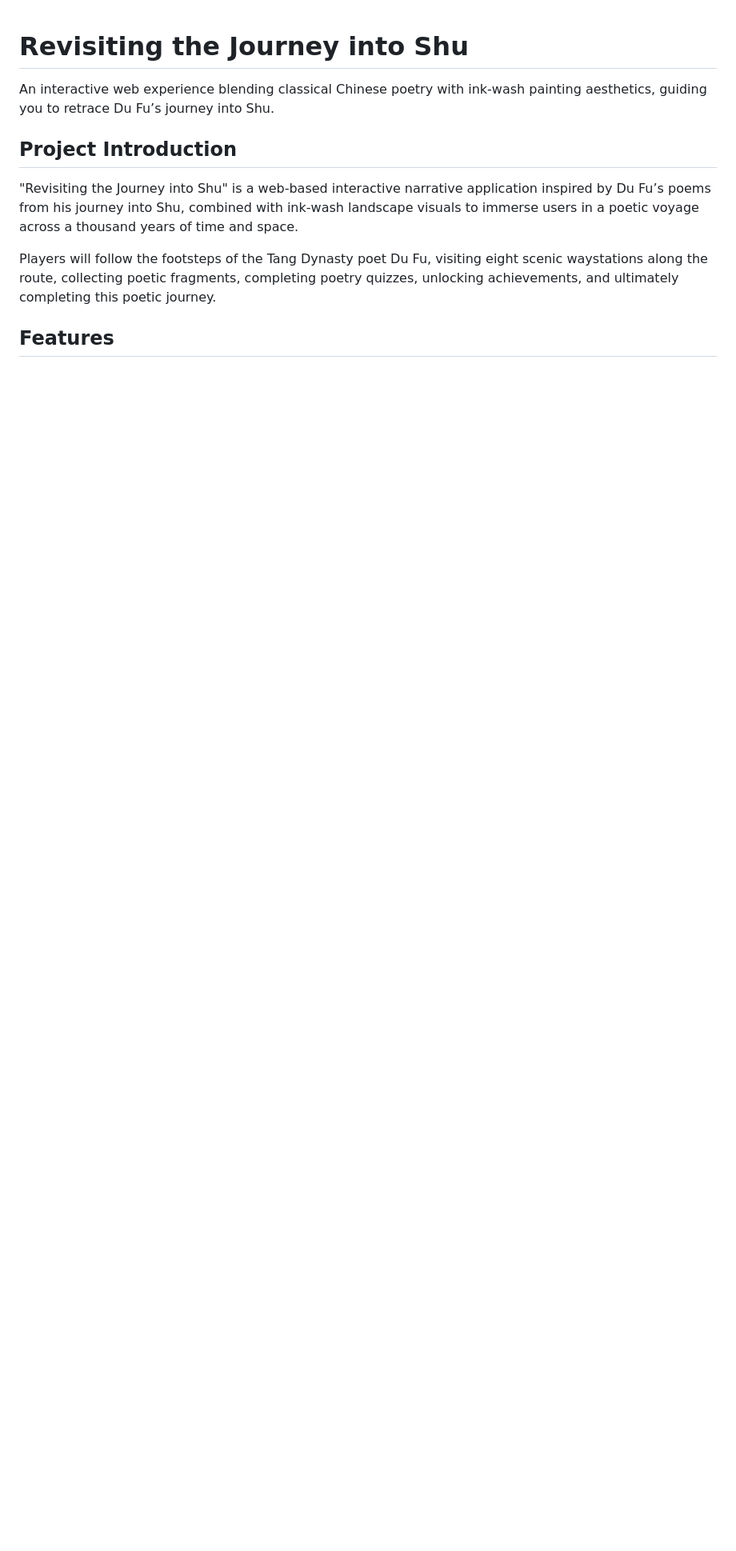
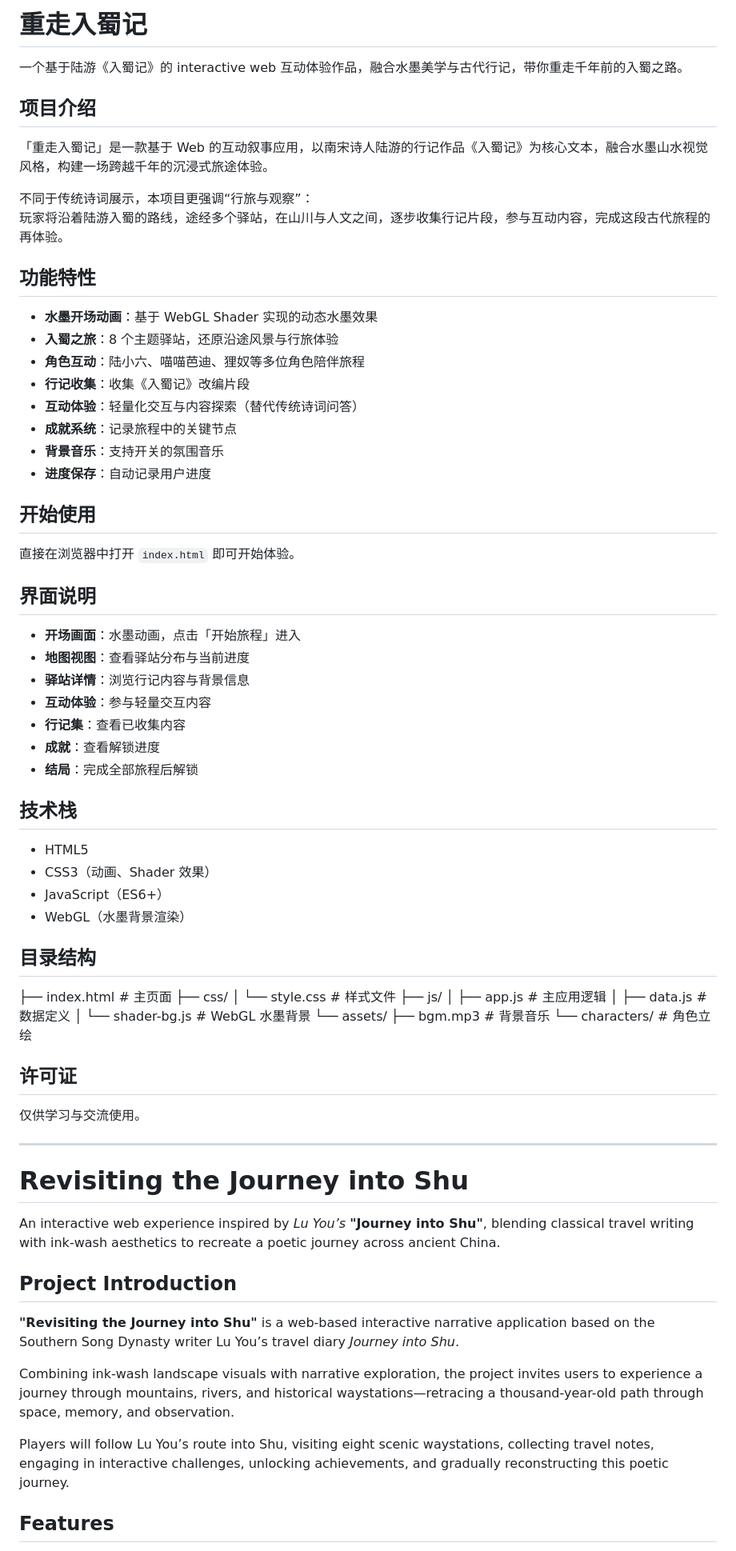
Before and after one commit to yogachancarpediem-sys/-chongzourushuji, a Markdown page: README.md, the part around one of its changes. Shown at 80% size. GitHub-like rendering; blank space fills up the shorter version.

```diff
--- a/README.md
+++ b/README.md
@@ -1,12 +1,75 @@
+# 重走入蜀记
+
+一个基于陆游《入蜀记》的 interactive web 互动体验作品，融合水墨美学与古代行记，带你重走千年前的入蜀之路。
+
+## 项目介绍
+
+「重走入蜀记」是一款基于 Web 的互动叙事应用，以南宋诗人陆游的行记作品《入蜀记》为核心文本，融合水墨山水视觉风格，构建一场跨越千年的沉浸式旅途体验。
+
+不同于传统诗词展示，本项目更强调“行旅与观察”：
+玩家将沿着陆游入蜀的路线，途经多个驿站，在山川与人文之间，逐步收集行记片段，参与互动内容，完成这段古代旅程的再体验。
+
+## 功能特性
+
+- **水墨开场动画**：基于 WebGL Shader 实现的动态水墨效果
+- **入蜀之旅**：8 个主题驿站，还原沿途风景与行旅体验
+- **角色互动**：陆小六、喵喵芭迪、狸奴等多位角色陪伴旅程
+- **行记收集**：收集《入蜀记》改编片段
+- **互动体验**：轻量化交互与内容探索（替代传统诗词问答）
+- **成就系统**：记录旅程中的关键节点
+- **背景音乐**：支持开关的氛围音乐
+- **进度保存**：自动记录用户进度
+
+## 开始使用
+
+直接在浏览器中打开 `index.html` 即可开始体验。
+
+## 界面说明
+
+- **开场画面**：水墨动画，点击「开始旅程」进入
+- **地图视图**：查看驿站分布与当前进度
+- **驿站详情**：浏览行记内容与背景信息
+- **互动体验**：参与轻量交互内容
+- **行记集**：查看已收集内容
+- **成就**：查看解锁进度
+- **结局**：完成全部旅程后解锁
+
+## 技术栈
+
+- HTML5
+- CSS3（动画、Shader 效果）
+- JavaScript（ES6+）
+- WebGL（水墨背景渲染）
+
+## 目录结构
+├── index.html # 主页面
+├── css/
+│ └── style.css # 样式文件
+├── js/
+│ ├── app.js # 主应用逻辑
+│ ├── data.js # 数据定义
+│ └── shader-bg.js # WebGL 水墨背景
+└── assets/
+├── bgm.mp3 # 背景音乐
+└── characters/ # 角色立绘
+
+## 许可证
+
+仅供学习与交流使用。
+
+---
+
 # Revisiting the Journey into Shu
 
-An interactive web experience blending classical Chinese poetry with ink-wash painting aesthetics, guiding you to retrace Du Fu’s journey into Shu.
+An interactive web experience inspired by *Lu You’s* **"Journey into Shu"**, blending classical travel writing with ink-wash aesthetics to recreate a poetic journey across ancient China.
 
 ## Project Introduction
 
-"Revisiting the Journey into Shu" is a web-based interactive narrative application inspired by Du Fu’s poems from his journey into Shu, combined with ink-wash landscape visuals to immerse users in a poetic voyage across a thousand years of time and space.
+**"Revisiting the Journey into Shu"** is a web-based interactive narrative application based on the Southern Song Dynasty writer Lu You’s travel diary *Journey into Shu*.
 
-Players will follow the footsteps of the Tang Dynasty poet Du Fu, visiting eight scenic waystations along the route, collecting poetic fragments, completing poetry quizzes, unlocking achievements, and ultimately completing this poetic journey.
+Combining ink-wash landscape visuals with narrative exploration, the project invites users to experience a journey through mountains, rivers, and historical waystations—retracing a thousand-year-old path through space, memory, and observation.
+
+Players will follow Lu You’s route into Shu, visiting eight scenic waystations, collecting travel notes, engaging in interactive challenges, unlocking achievements, and gradually reconstructing this poetic journey.
 
 ## Features
 
```
Also changed, not shown: other parts of README.md (+24 -95 lines).
